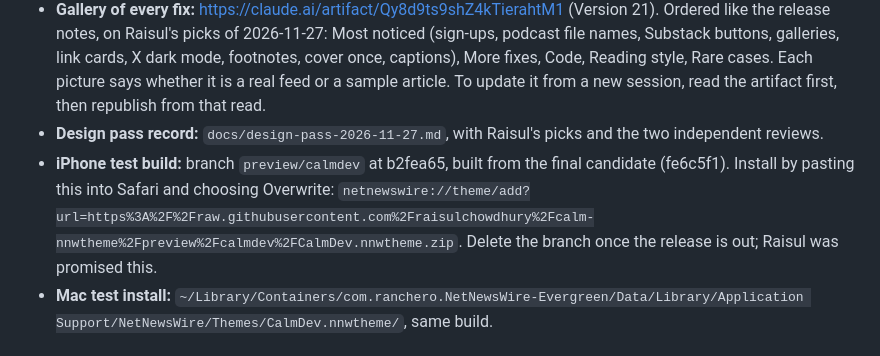
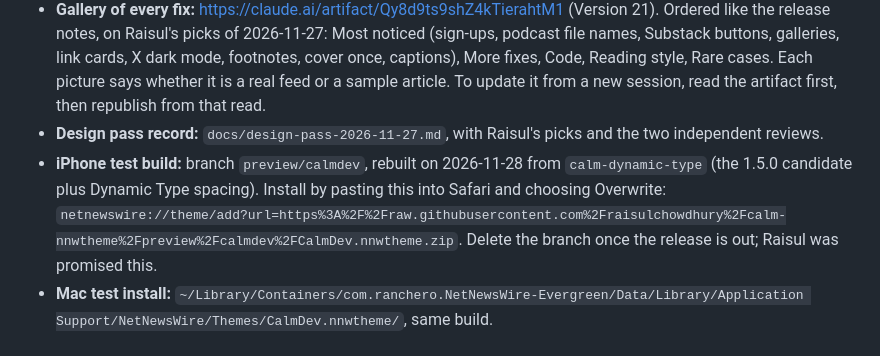
Before and after one commit to raisulchowdhury/calm-nnwtheme, a Markdown page: HANDOFF.md, the part around the change. Drawn GitHub-style.

```diff
--- a/HANDOFF.md
+++ b/HANDOFF.md
@@ -14,7 +14,7 @@ Start a fresh session here. Read `AGENTS.md` first: its rules bind every change.
 - **Before/after images:** `assets/releases/1.5.0-<slug>.jpg`, one per case in `scripts/before-after.mjs`, all remade against 1.4.4 on 2026-11-27. `assets/releases/unreleased/` is empty again for the next change.
 - **Gallery of every fix:** https://claude.ai/artifact/Qy8d9ts9shZ4kTierahtM1 (Version 21). Ordered like the release notes, on Raisul's picks of 2026-11-27: Most noticed (sign-ups, podcast file names, Substack buttons, galleries, link cards, X dark mode, footnotes, cover once, captions), More fixes, Code, Reading style, Rare cases. Each picture says whether it is a real feed or a sample article. To update it from a new session, read the artifact first, then republish from that read.
 - **Design pass record:** `docs/design-pass-2026-11-27.md`, with Raisul's picks and the two independent reviews.
-- **iPhone test build:** branch `preview/calmdev` at b2fea65, built from the final candidate (fe6c5f1). Install by pasting this into Safari and choosing Overwrite: `netnewswire://theme/add?url=https%3A%2F%2Fraw.githubusercontent.com%2Fraisulchowdhury%2Fcalm-nnwtheme%2Fpreview%2Fcalmdev%2FCalmDev.nnwtheme.zip`. Delete the branch once the release is out; Raisul was promised this.
+- **iPhone test build:** branch `preview/calmdev`, rebuilt on 2026-11-28 from `calm-dynamic-type` (the 1.5.0 candidate plus Dynamic Type spacing). Install by pasting this into Safari and choosing Overwrite: `netnewswire://theme/add?url=https%3A%2F%2Fraw.githubusercontent.com%2Fraisulchowdhury%2Fcalm-nnwtheme%2Fpreview%2Fcalmdev%2FCalmDev.nnwtheme.zip`. Delete the branch once the release is out; Raisul was promised this.
 - **Mac test install:** `~/Library/Containers/com.ranchero.NetNewsWire-Evergreen/Data/Library/Application Support/NetNewsWire/Themes/CalmDev.nnwtheme/`, same build.
 
 ## Last changes before release (2026-11-27 evening)
```
Also changed, not shown: assets/releases/unreleased/dynamic-type-spacing.jpg (added), 2 other files.
